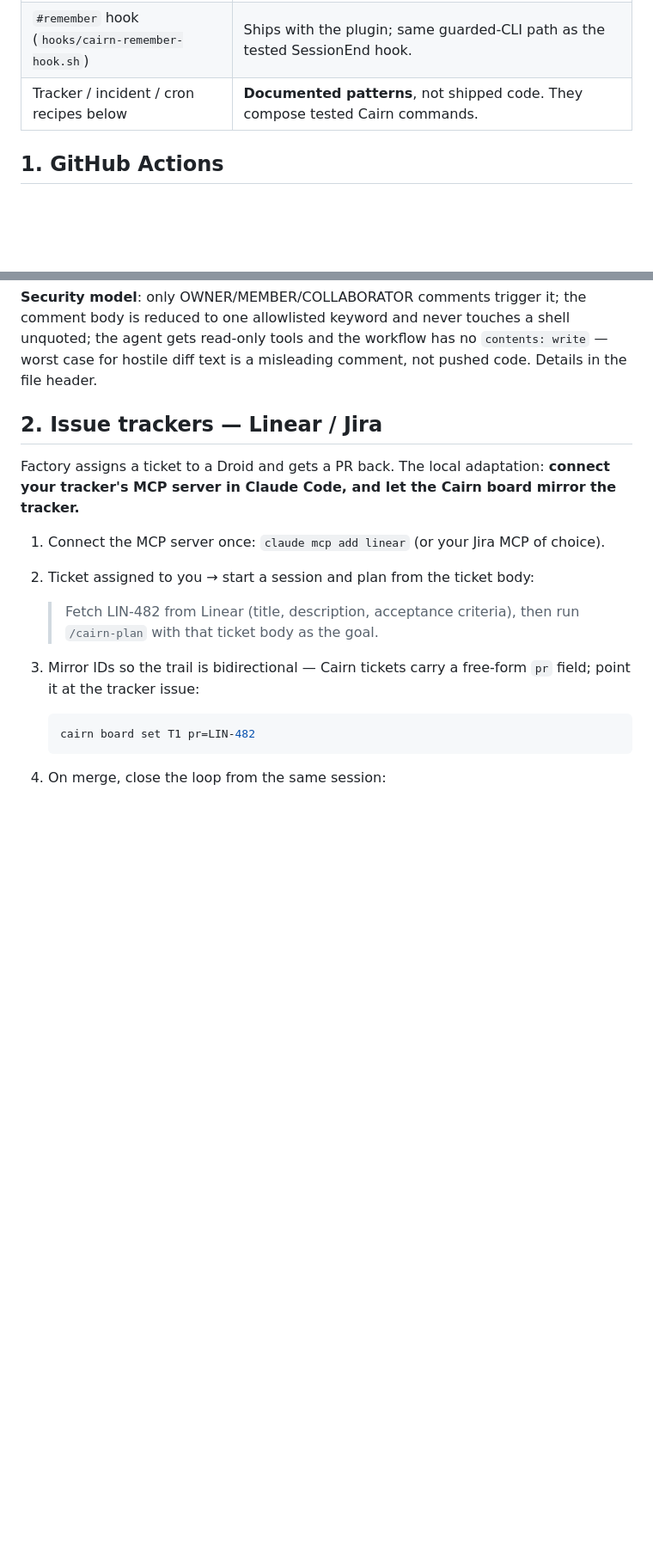
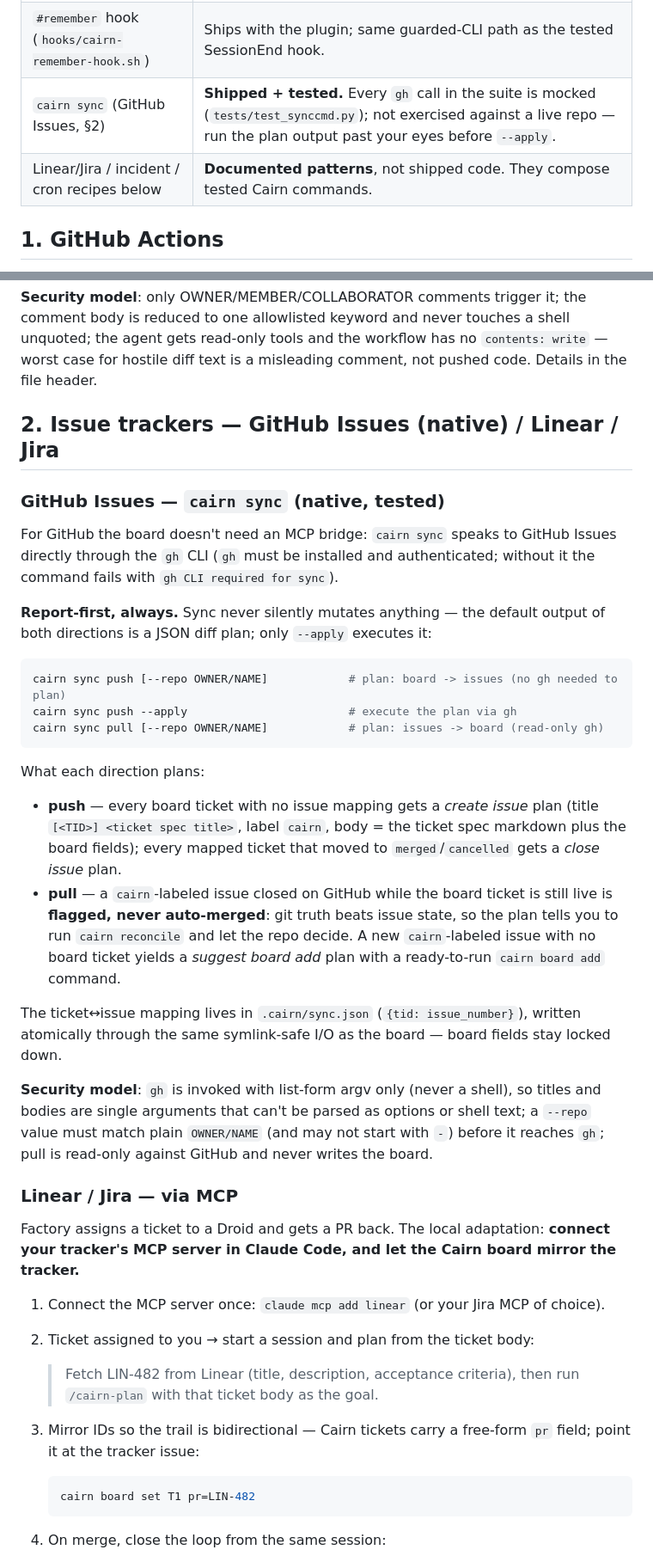
Before and after one commit to CodingFreeze/Cairn, a Markdown page: integrations/README.md, 2 parts joined by grey strips. Shown at 86% size. GitHub-like rendering; blank space fills up the shorter version.

Commit message:
docs: document native GitHub Issues sync flow in integrations README
Issue-trackers section now leads with the tested cairn sync push/pull
flow (report-first, sync.json mapping, security model); Linear/Jira MCP
recipe kept as-is. Honesty ledger gains a row marking sync as shipped +
tested with mocked gh.

Co-Authored-By: Claude Opus 4.8 <noreply@anthropic.com>

````diff
--- a/integrations/README.md
+++ b/integrations/README.md
@@ -11,7 +11,8 @@ committed files (a CI job, an MCP server, a cron line) plugs in without a platfo
 |---|---|
 | `github/cairn-run.yml`, `github/cairn-bot.yml` | **Templates.** Reviewed for the security model below; not exercised against a live repo. Dry-run on a fork first. |
 | `#remember` hook (`hooks/cairn-remember-hook.sh`) | Ships with the plugin; same guarded-CLI path as the tested SessionEnd hook. |
-| Tracker / incident / cron recipes below | **Documented patterns**, not shipped code. They compose tested Cairn commands. |
+| `cairn sync` (GitHub Issues, §2) | **Shipped + tested.** Every `gh` call in the suite is mocked (`tests/test_synccmd.py`); not exercised against a live repo — run the plan output past your eyes before `--apply`. |
+| Linear/Jira / incident / cron recipes below | **Documented patterns**, not shipped code. They compose tested Cairn commands. |
 
 ## 1. GitHub Actions
 
@@ -48,7 +49,42 @@ reduced to one allowlisted keyword and never touches a shell unquoted; the agent
 tools and the workflow has no `contents: write` — worst case for hostile diff text is a misleading
 comment, not pushed code. Details in the file header.
 
-## 2. Issue trackers — Linear / Jira
+## 2. Issue trackers — GitHub Issues (native) / Linear / Jira
+
+### GitHub Issues — `cairn sync` (native, tested)
+
+For GitHub the board doesn't need an MCP bridge: `cairn sync` speaks to GitHub Issues directly
+through the `gh` CLI (`gh` must be installed and authenticated; without it the command fails
+with `gh CLI required for sync`).
+
+**Report-first, always.** Sync never silently mutates anything — the default output of both
+directions is a JSON diff plan; only `--apply` executes it:
+
+```bash
+cairn sync push [--repo OWNER/NAME]            # plan: board -> issues (no gh needed to plan)
+cairn sync push --apply                        # execute the plan via gh
+cairn sync pull [--repo OWNER/NAME]            # plan: issues -> board (read-only gh)
+```
+
+What each direction plans:
+
+- **push** — every board ticket with no issue mapping gets a *create issue* plan (title
+  `[<TID>] <ticket spec title>`, label `cairn`, body = the ticket spec markdown plus the board
+  fields); every mapped ticket that moved to `merged`/`cancelled` gets a *close issue* plan.
+- **pull** — a `cairn`-labeled issue closed on GitHub while the board ticket is still live is
+  **flagged, never auto-merged**: git truth beats issue state, so the plan tells you to run
+  `cairn reconcile` and let the repo decide. A new `cairn`-labeled issue with no board ticket
+  yields a *suggest board add* plan with a ready-to-run `cairn board add` command.
+
+The ticket↔issue mapping lives in `.cairn/sync.json` (`{tid: issue_number}`), written atomically
+through the same symlink-safe I/O as the board — board fields stay locked down.
+
+**Security model**: `gh` is invoked with list-form argv only (never a shell), so titles and
+bodies are single arguments that can't be parsed as options or shell text; a `--repo` value must
+match plain `OWNER/NAME` (and may not start with `-`) before it reaches `gh`; pull is read-only
+against GitHub and never writes the board.
+
+### Linear / Jira — via MCP
 
 Factory assigns a ticket to a Droid and gets a PR back. The local adaptation: **connect your
 tracker's MCP server in Claude Code, and let the Cairn board mirror the tracker.**
````
